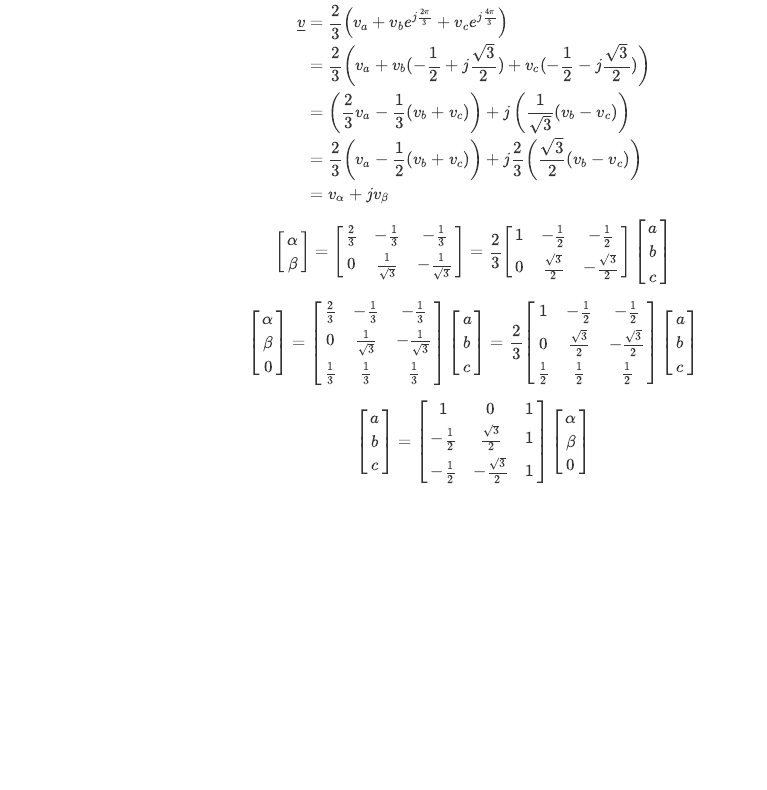
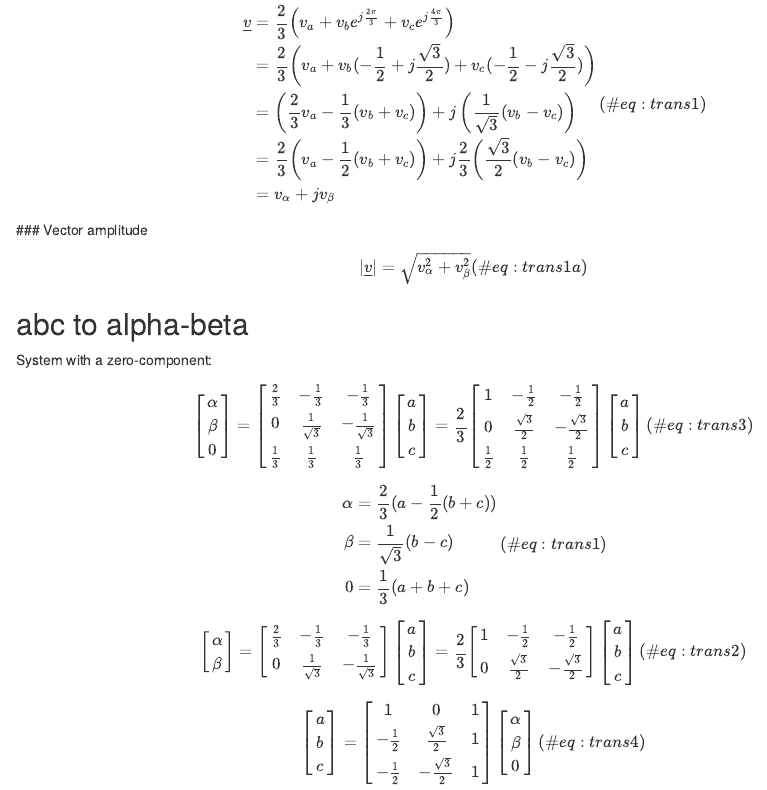
Before and after one commit to flemmingabrahamsen/electrical, an R Markdown document (bs4-book/transformations.Rmd): the page in a window 1100 px wide, from 120 px down. Rendered offline with R 4.5, knitr and Pandoc, with nearby package versions; drawn as R Markdown's standard HTML page in place of the format the file asks for.

Commit message:
transformations wip

```diff
--- a/bs4-book/_bookdown.yml
+++ b/bs4-book/_bookdown.yml
@@ -7,6 +7,7 @@ language:
     chapter_name: "Chapter "
 rmd_files: [
   "index.Rmd",
+  "transformations.Rmd",
   "modulation.Rmd",
   "induction-machine.Rmd",
   "pmsm.Rmd",
--- a/bs4-book/01-transformations.Rmd
+++ b/bs4-book/transformations.Rmd
@@ -12,23 +12,50 @@ $$
 & = \frac{2}{3} \left( v_a - \frac{1}{2}  (v_b+v_c) \right) + j \frac{2}{3} \left( \frac{\sqrt{3}}{2} (v_b-v_c) \right)   \\
 & = v_\alpha + j v_\beta   \\
 \end{aligned}
+(\#eq:trans1)
+$$
+### Vector amplitude
+
+$$
+|\underline{v}| = \sqrt{v_\alpha^2 +  v_\beta^2}
+(\#eq:trans1a)
 $$
 
-$$
-\begin{bmatrix} \alpha\\ \beta \end{bmatrix}
-= \begin{bmatrix} \frac{2}{3} & -\frac{1}{3} & -\frac{1}{3} \\ 0 & \frac{1}{\sqrt{3}} & -\frac{1}{\sqrt{3}} \end{bmatrix}
-= \frac{2}{3} \begin{bmatrix} 1 & -\frac{1}{2} & -\frac{1}{2} \\ 0 & \frac{\sqrt{3}}{2} & -\frac{\sqrt{3}}{2} \end{bmatrix}
-\begin{bmatrix} a\\ b \\ c \end{bmatrix}
-$$
+## abc to alpha-beta
+
+System with a zero-component:
+
 $$
 \begin{bmatrix} \alpha\\ \beta \\ 0 \end{bmatrix}
 = \begin{bmatrix} \frac{2}{3} & -\frac{1}{3} & -\frac{1}{3} \\ 0 & \frac{1}{\sqrt{3}} & -\frac{1}{\sqrt{3}} \\ \frac{1}{3} & \frac{1}{3} & \frac{1}{3} \end{bmatrix}
 \begin{bmatrix} a\\ b \\ c \end{bmatrix}
 = \frac{2}{3} \begin{bmatrix} 1 & -\frac{1}{2} & -\frac{1}{2} \\ 0 & \frac{\sqrt{3}}{2} & -\frac{\sqrt{3}}{2} \\ \frac{1}{2} & \frac{1}{2} & \frac{1}{2} \end{bmatrix}
 \begin{bmatrix} a\\ b \\ c \end{bmatrix}
+(\#eq:trans3)
 $$
+
+$$
+\begin{aligned}
+\alpha &= \frac{2}{3}(a - \frac{1}{2}(b+c)) \\
+\beta &= \frac{1}{\sqrt{3}}(b-c) \\
+0 &= \frac{1}{3}(a+b+c)
+\end{aligned}
+(\#eq:trans1)
+$$
+
+
+$$
+\begin{bmatrix} \alpha\\ \beta \end{bmatrix}
+= \begin{bmatrix} \frac{2}{3} & -\frac{1}{3} & -\frac{1}{3} \\ 0 & \frac{1}{\sqrt{3}} & -\frac{1}{\sqrt{3}} \end{bmatrix}
+\begin{bmatrix} a\\ b \\ c \end{bmatrix}
+= \frac{2}{3} \begin{bmatrix} 1 & -\frac{1}{2} & -\frac{1}{2} \\ 0 & \frac{\sqrt{3}}{2} & -\frac{\sqrt{3}}{2} \end{bmatrix}
+\begin{bmatrix} a\\ b \\ c \end{bmatrix}
+(\#eq:trans2)
+$$
+
 $$
 \begin{bmatrix} a\\ b \\ c \end{bmatrix}
 = \begin{bmatrix} 1 & 0 & 1 \\ -\frac{1}{2} & \frac{\sqrt{3}}{2} & 1 \\ -\frac{1}{2} & -\frac{\sqrt{3}}{2} & 1 \end{bmatrix}
 \begin{bmatrix} \alpha\\ \beta \\ 0 \end{bmatrix}
+(\#eq:trans4)
 $$
```
Also changed, not shown: bs4-book/pmsm.Rmd (+7 -1 lines).
